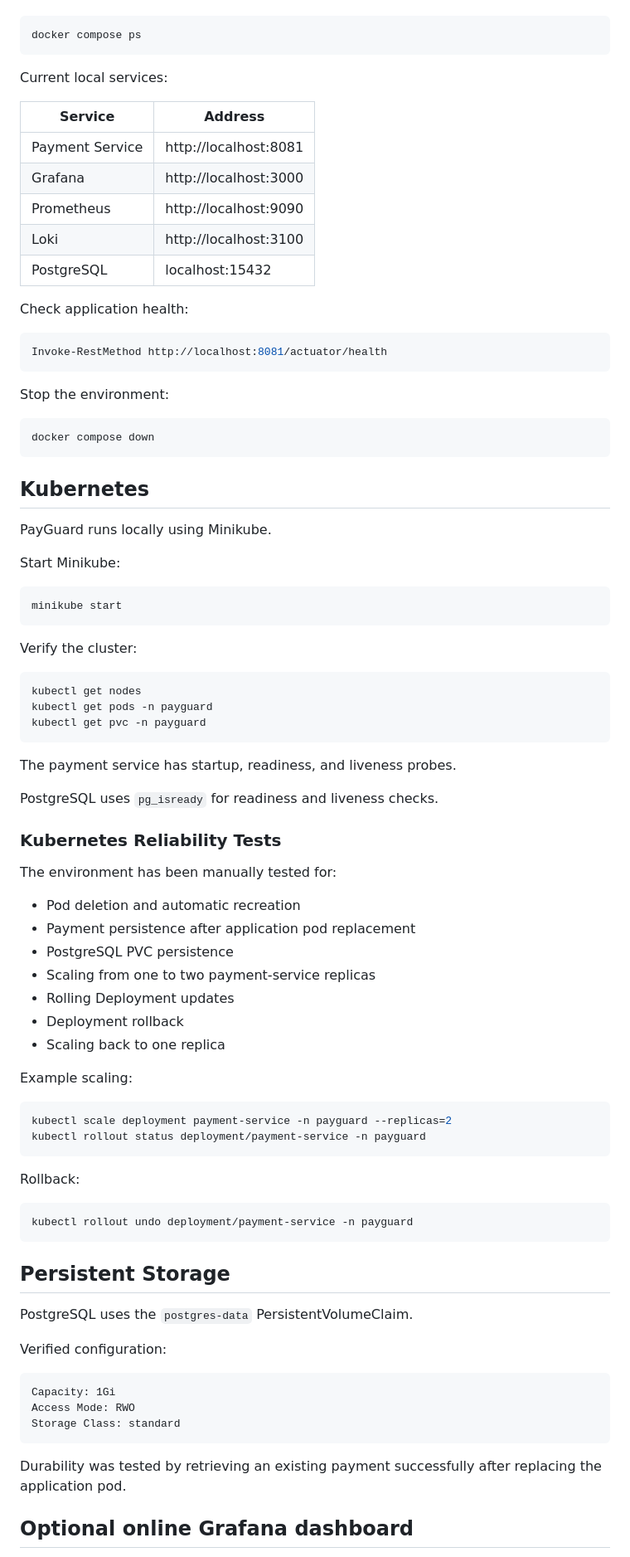
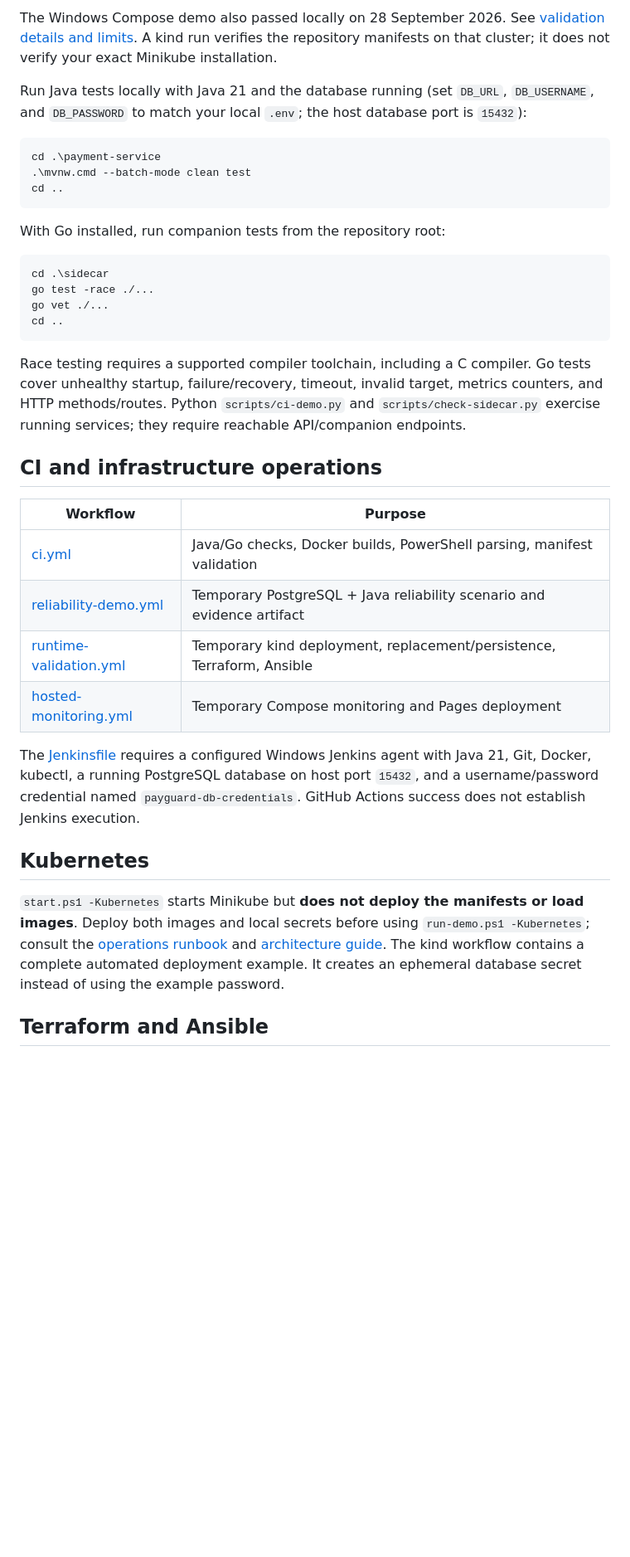
Before and after one commit to chandanvura/PayGuard, a Markdown page: README.md, the part around one of its changes. Shown at 83% size. Rendered like a GitHub page; blank space fills up the shorter version.

````diff
--- a/README.md
+++ b/README.md
@@ -176,90 +113,38 @@ Check the containers:
+The Windows Compose demo also passed locally on 28 September 2026. See [validation details and limits](docs/VALIDATION.md). A kind run verifies the repository manifests on that cluster; it does not verify your exact Minikube installation.
+
+Run Java tests locally with Java 21 and the database running (set `DB_URL`, `DB_USERNAME`, and `DB_PASSWORD` to match your local `.env`; the host database port is `15432`):
 
 ```powershell
-docker compose ps
+cd .\payment-service
+.\mvnw.cmd --batch-mode clean test
+cd ..
 ```
 
-Current local services:
-
-| Service | Address |
-|---|---|
-| Payment Service | http://localhost:8081 |
-| Grafana | http://localhost:3000 |
-| Prometheus | http://localhost:9090 |
-| Loki | http://localhost:3100 |
-| PostgreSQL | localhost:15432 |
-
-Check application health:
+With Go installed, run companion tests from the repository root:
 
 ```powershell
-Invoke-RestMethod http://localhost:8081/actuator/health
+cd .\sidecar
+go test -race ./...
+go vet ./...
+cd ..
 ```
 
-Stop the environment:
+Race testing requires a supported compiler toolchain, including a C compiler. Go tests cover unhealthy startup, failure/recovery, timeout, invalid target, metrics counters, and HTTP methods/routes. Python `scripts/ci-demo.py` and `scripts/check-sidecar.py` exercise running services; they require reachable API/companion endpoints.
 
-```powershell
-docker compose down
-```
+## CI and infrastructure operations
+
+| Workflow | Purpose |
+|---|---|
+| [ci.yml](.github/workflows/ci.yml) | Java/Go checks, Docker builds, PowerShell parsing, manifest validation |
+| [reliability-demo.yml](.github/workflows/reliability-demo.yml) | Temporary PostgreSQL + Java reliability scenario and evidence artifact |
+| [runtime-validation.yml](.github/workflows/runtime-validation.yml) | Temporary kind deployment, replacement/persistence, Terraform, Ansible |
+| [hosted-monitoring.yml](.github/workflows/hosted-monitoring.yml) | Temporary Compose monitoring and Pages deployment |
+
+The [Jenkinsfile](Jenkinsfile) requires a configured Windows Jenkins agent with Java 21, Git, Docker, kubectl, a running PostgreSQL database on host port `15432`, and a username/password credential named `payguard-db-credentials`. GitHub Actions success does not establish Jenkins execution.
 
 ## Kubernetes
 
-PayGuard runs locally using Minikube.
+`start.ps1 -Kubernetes` starts Minikube but **does not deploy the manifests or load images**. Deploy both images and local secrets before using `run-demo.ps1 -Kubernetes`; consult the [operations runbook](docs/runbooks/OPERATIONS.md) and [architecture guide](docs/ARCHITECTURE.md). The kind workflow contains a complete automated deployment example. It creates an ephemeral database secret instead of using the example password.
 
-Start Minikube:
+## Terraform and Ansible
 
-```powershell
-minikube start
-```
-
-Verify the cluster:
-
-```powershell
-kubectl get nodes
-kubectl get pods -n payguard
-kubectl get pvc -n payguard
-```
-
-The payment service has startup, readiness, and liveness probes.
-
-PostgreSQL uses `pg_isready` for readiness and liveness checks.
-
-### Kubernetes Reliability Tests
-
-The environment has been manually tested for:
-
-- Pod deletion and automatic recreation
-- Payment persistence after application pod replacement
-- PostgreSQL PVC persistence
-- Scaling from one to two payment-service replicas
-- Rolling Deployment updates
-- Deployment rollback
-- Scaling back to one replica
-
-Example scaling:
-
-```powershell
-kubectl scale deployment payment-service -n payguard --replicas=2
-kubectl rollout status deployment/payment-service -n payguard
-```
-
-Rollback:
-
-```powershell
-kubectl rollout undo deployment/payment-service -n payguard
-```
-
-## Persistent Storage
-
-PostgreSQL uses the `postgres-data` PersistentVolumeClaim.
-
-Verified configuration:
-
-```text
-Capacity: 1Gi
-Access Mode: RWO
-Storage Class: standard
-```
-
-Durability was tested by retrieving an existing payment successfully after replacing the application pod.
-
-## Optional online Grafana dashboard
-
````
Also changed, not shown: other parts of README.md (+109 -444 lines), docs/CI-CD.md (+6 -1 lines), docs/runbooks/OPERATIONS.md (+2 -0 lines).
